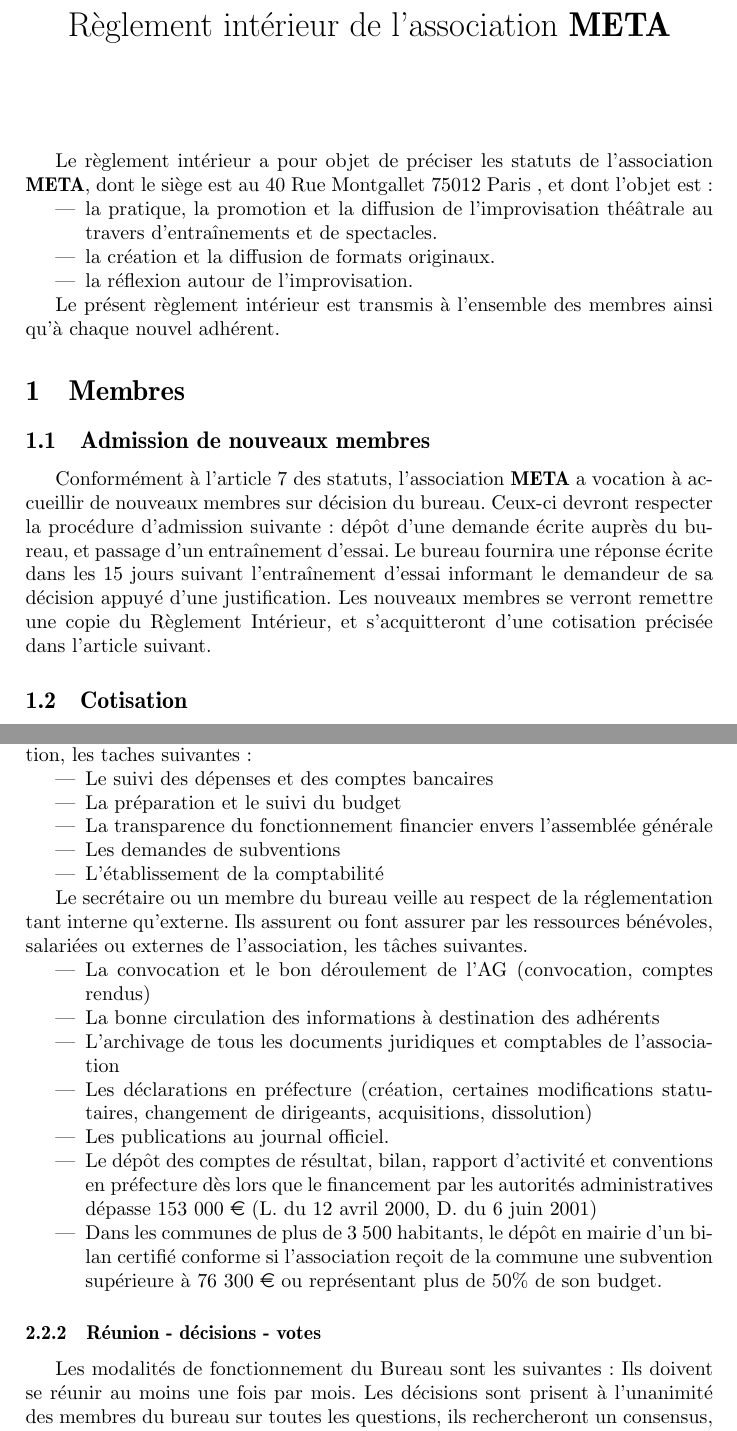
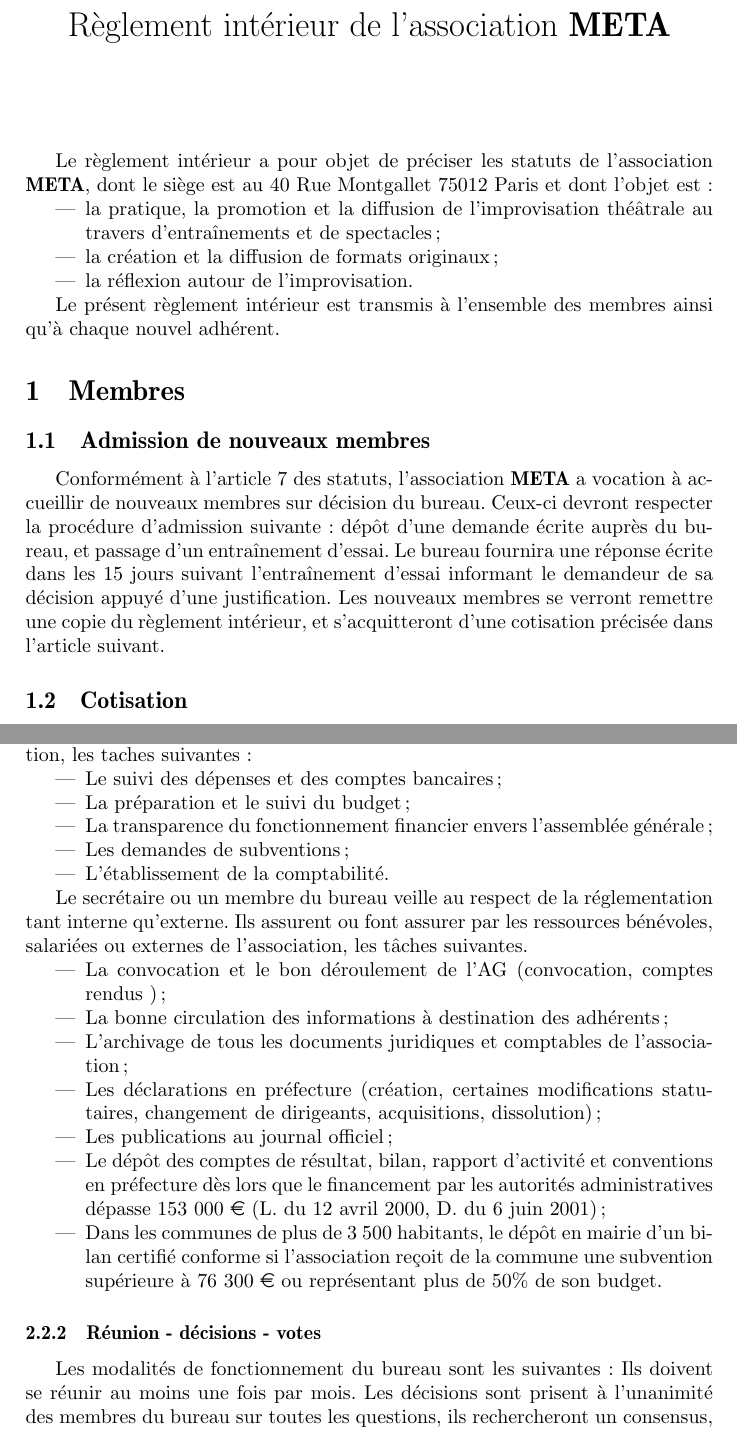
Before and after one commit to CohenCyril/impro-meta, a LaTeX document (ri/main.tex): two parts of pages 1 and 4 of 7, joined at a grey line, cut so that both start at the same text. Compiled offline with pdfLaTeX.

Commit message:
Typo + ortho. Modification première phrase Troupe

```diff
--- a/ri/main.tex
+++ b/ri/main.tex
@@ -48,10 +48,10 @@
 \newcounter{article}
 \setcounter{article}{1}
 
-Le règlement intérieur a pour objet de préciser les statuts de l'association \meta{}, dont le siège est au 40 Rue Montgallet 75012 Paris , et dont l'objet est :
+Le règlement intérieur a pour objet de préciser les statuts de l'association \meta{}, dont le siège est au 40 Rue Montgallet 75012 Paris et dont l'objet est :
 \begin{itemize}
-\item la pratique, la promotion et la diffusion de l'improvisation théâtrale au travers d'entraînements et de spectacles.
-\item la création et la diffusion de formats originaux.
+\item la pratique, la promotion et la diffusion de l'improvisation théâtrale au travers d'entraînements et de spectacles ;
+\item la création et la diffusion de formats originaux ;
 \item la réflexion autour de l'improvisation.
 \end{itemize}
 
@@ -61,7 +61,7 @@ Le présent règlement intérieur est transmis à l'ensemble des membres ainsi q
 
 \subsection{Admission de nouveaux membres}
 
-Conformément à l'article 7 des statuts, l'association \meta{} a vocation à accueillir de nouveaux membres sur décision du bureau. Ceux-ci devront respecter la procédure d'admission suivante : dépôt d'une demande écrite auprès du bureau, et passage d'un entraînement d'essai. Le bureau fournira une réponse écrite dans les 15 jours suivant l'entraînement d'essai informant le demandeur de sa décision appuyé d'une justification. Les nouveaux membres se verront remettre une copie du Règlement Intérieur, et s'acquitteront d'une cotisation précisée dans l'article suivant.
+Conformément à l'article 7 des statuts, l'association \meta{} a vocation à accueillir de nouveaux membres sur décision du bureau. Ceux-ci devront respecter la procédure d'admission suivante : dépôt d'une demande écrite auprès du bureau, et passage d'un entraînement d'essai. Le bureau fournira une réponse écrite dans les 15 jours suivant l'entraînement d'essai informant le demandeur de sa décision appuyé d'une justification. Les nouveaux membres se verront remettre une copie du règlement intérieur, et s'acquitteront d'une cotisation précisée dans l'article suivant.
 
 \subsection{Cotisation}
 
@@ -202,39 +202,30 @@ recettes internes et externes suffisant et en fixant des tarifs
 équilibrés. Ils assurent ou font assurer par les ressources bénévoles,
 salariées ou externes de l’association, les taches suivantes :
 \begin{itemize}
-\item Le suivi des dépenses et des comptes bancaires
-\item La préparation et le suivi du budget
-\item La transparence du fonctionnement financier envers l’assemblée générale
-\item Les demandes de subventions
-\item L’établissement de la comptabilité
+\item Le suivi des dépenses et des comptes bancaires ;
+\item La préparation et le suivi du budget ;
+\item La transparence du fonctionnement financier envers l’assemblée générale ;
+\item Les demandes de subventions ;
+\item L’établissement de la comptabilité.
 \end{itemize}
 
 Le secrétaire ou un membre du bureau veille au respect de la réglementation tant interne
 qu’externe. Ils assurent ou font assurer par les ressources bénévoles,
 salariées ou externes de l’association, les tâches suivantes.
 \begin{itemize}
-\item La convocation et le bon déroulement de l’AG (convocation, comptes rendus)
-\item La bonne circulation des informations à destination des
-  adhérents
-\item L’archivage de tous les documents juridiques et comptables de
-  l’association
-\item Les déclarations en préfecture (création, certaines
-  modifications statutaires, changement de dirigeants, acquisitions,
-  dissolution)
-\item Les publications au journal officiel.
-\item Le dépôt des comptes de résultat, bilan, rapport d’activité et
-  conventions en préfecture dès lors que le financement par les
-  autorités administratives dépasse 153 000 \euro{} (L. du 12 avril 2000,
-  D. du 6 juin 2001)
-\item Dans les communes de plus de 3 500 habitants, le dépôt en mairie
-  d’un bilan certifié conforme si l’association reçoit de la commune
-  une subvention supérieure à 76 300 \euro{} ou représentant plus de 50\% de son budget.
+\item La convocation et le bon déroulement de l’AG (convocation, comptes rendus ) ;
+\item La bonne circulation des informations à destination des adhérents ;
+\item L’archivage de tous les documents juridiques et comptables de l’association ;
+\item Les déclarations en préfecture (création, certaines modifications statutaires, changement de dirigeants, acquisitions, dissolution) ;
+\item Les publications au journal officiel ;
+\item Le dépôt des comptes de résultat, bilan, rapport d’activité et conventions en préfecture dès lors que le financement par les autorités administratives dépasse 153 000 \euro{} (L. du 12 avril 2000, D. du 6 juin 2001) ;
+\item Dans les communes de plus de 3 500 habitants, le dépôt en mairie d’un bilan certifié conforme si l’association reçoit de la commune une subvention supérieure à 76 300 \euro{} ou représentant plus de 50\% de son budget.
 \end{itemize}
 
 \subsubsection{Réunion - décisions - votes}
 \label{sec:reun-decis-votes}
 
-Les modalités de fonctionnement du Bureau sont les suivantes : Ils
+Les modalités de fonctionnement du bureau sont les suivantes : Ils
 doivent se réunir au moins une fois par mois. Les décisions sont
 prisent à l'unanimité des membres du bureau sur toutes les questions,
 ils rechercheront un consensus, chacun d’entre eux pouvant s’opposer à
```
Also changed, not shown: statuts/main.tex (+25 -25 lines), ri/main.tex (25 more changed lines).
